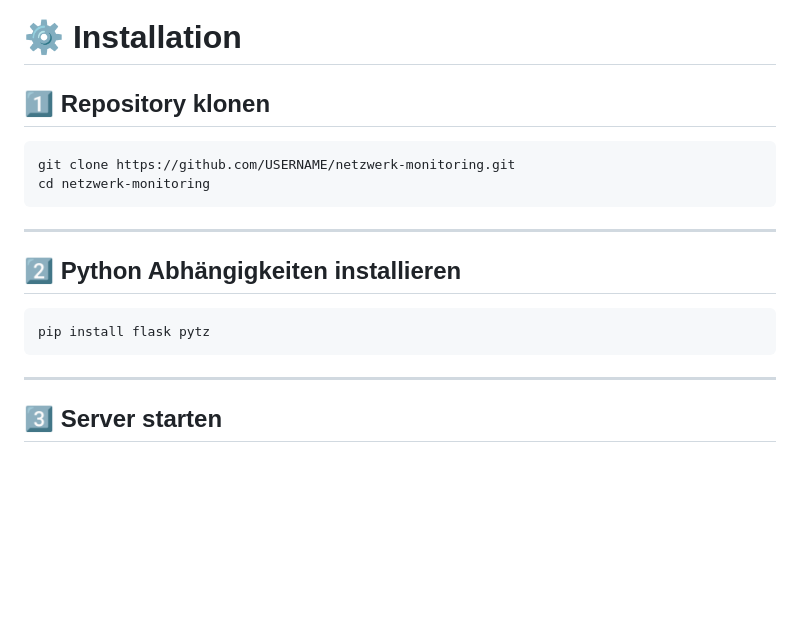
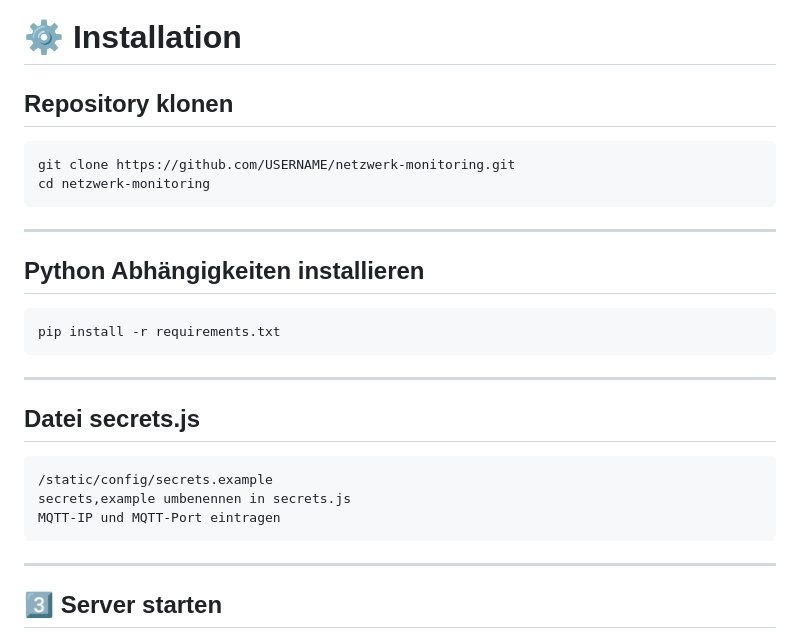
Before and after one commit to mare-media-com/netzwerk-monitoring, a Markdown page: README.md, the part around the change. Drawn GitHub-style; blank space fills up the shorter version.

````diff
--- a/README.md
+++ b/README.md
@@ -119,7 +119,7 @@ Raspberry Pi
 
 # ⚙️ Installation
 
-## 1️⃣ Repository klonen
+## Repository klonen
 
 ```
 git clone https://github.com/USERNAME/netzwerk-monitoring.git
@@ -128,10 +128,20 @@ cd netzwerk-monitoring
 
 ---
 
-## 2️⃣ Python Abhängigkeiten installieren
+## Python Abhängigkeiten installieren
 
 ```
-pip install flask pytz
+pip install -r requirements.txt
+```
+
+---
+
+## Datei secrets.js
+
+```
+/static/config/secrets.example
+secrets,example umbenennen in secrets.js
+MQTT-IP und MQTT-Port eintragen
 ```
 
 ---
````
